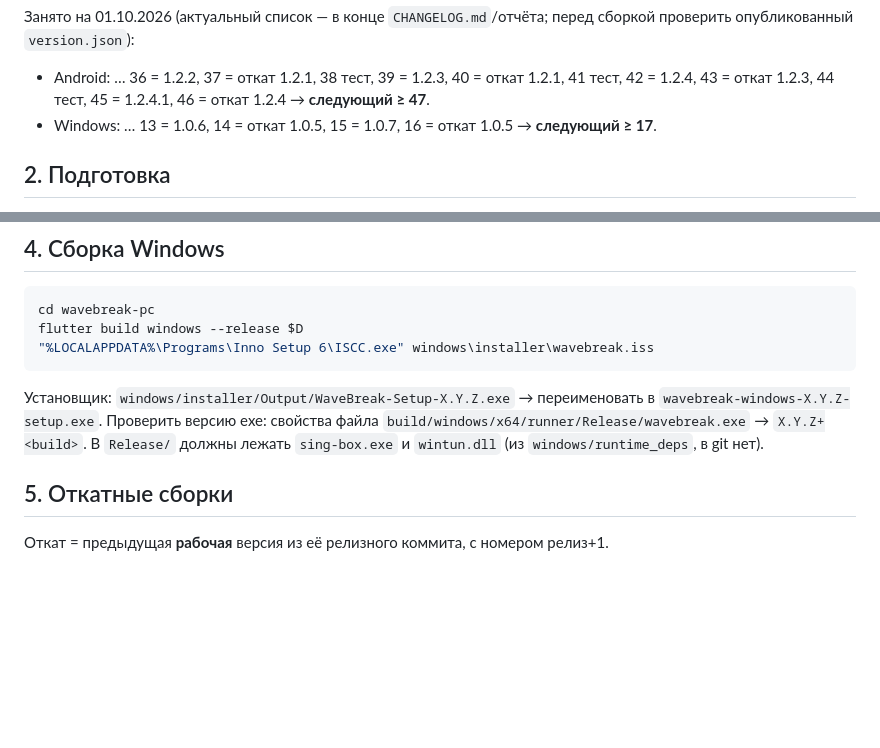
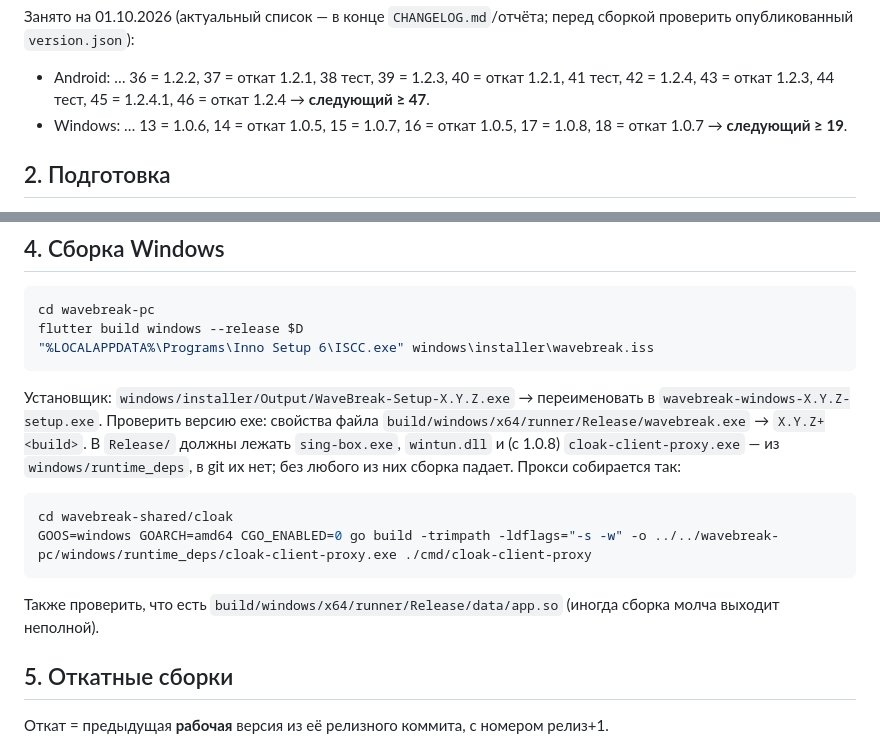
Before and after one commit to defloyder/wavebrake_project, a Markdown page: docs/RELEASE-PROCESS.md, 2 parts joined by grey strips. Rendered like a GitHub page; blank space fills up the shorter version.

````diff
--- a/docs/RELEASE-PROCESS.md
+++ b/docs/RELEASE-PROCESS.md
@@ -38,7 +38,8 @@ Windows: версия (1.0.7) + build number (растёт всегда).
 опубликованный `version.json`):
 - Android: … 36 = 1.2.2, 37 = откат 1.2.1, 38 тест, 39 = 1.2.3, 40 = откат 1.2.1, 41 тест,
   42 = 1.2.4, 43 = откат 1.2.3, 44 тест, 45 = 1.2.4.1, 46 = откат 1.2.4 → **следующий ≥ 47**.
-- Windows: … 13 = 1.0.6, 14 = откат 1.0.5, 15 = 1.0.7, 16 = откат 1.0.5 → **следующий ≥ 17**.
+- Windows: … 13 = 1.0.6, 14 = откат 1.0.5, 15 = 1.0.7, 16 = откат 1.0.5, 17 = 1.0.8,
+  18 = откат 1.0.7 → **следующий ≥ 19**.
 
 ## 2. Подготовка
 
@@ -97,7 +98,14 @@ flutter build windows --release $D
 Установщик: `windows/installer/Output/WaveBreak-Setup-X.Y.Z.exe` → переименовать в
 `wavebreak-windows-X.Y.Z-setup.exe`. Проверить версию exe: свойства файла
 `build/windows/x64/runner/Release/wavebreak.exe` → `X.Y.Z+<build>`.
-В `Release/` должны лежать `sing-box.exe` и `wintun.dll` (из `windows/runtime_deps`, в git нет).
+В `Release/` должны лежать `sing-box.exe`, `wintun.dll` и (с 1.0.8) `cloak-client-proxy.exe` —
+из `windows/runtime_deps`, в git их нет; без любого из них сборка падает. Прокси собирается так:
+```bash
+cd wavebreak-shared/cloak
+GOOS=windows GOARCH=amd64 CGO_ENABLED=0 go build -trimpath -ldflags="-s -w" -o ../../wavebreak-pc/windows/runtime_deps/cloak-client-proxy.exe ./cmd/cloak-client-proxy
+```
+Также проверить, что есть `build/windows/x64/runner/Release/data/app.so` (иногда сборка
+молча выходит неполной).
 
 ## 5. Откатные сборки
 
````
Also changed, not shown: CHANGELOG.md (+7 -0 lines), docs/2026-10-01-changes-report.md (+18 -0 lines).
